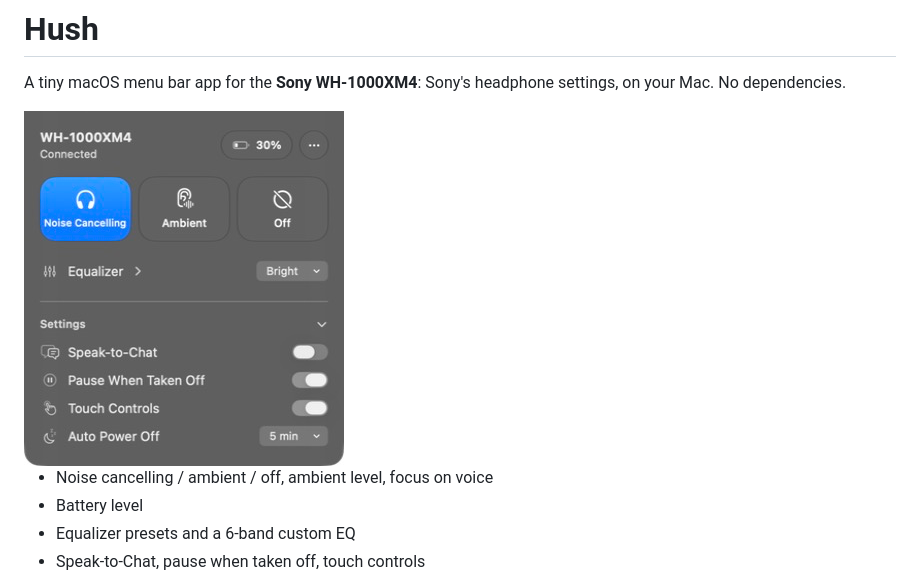
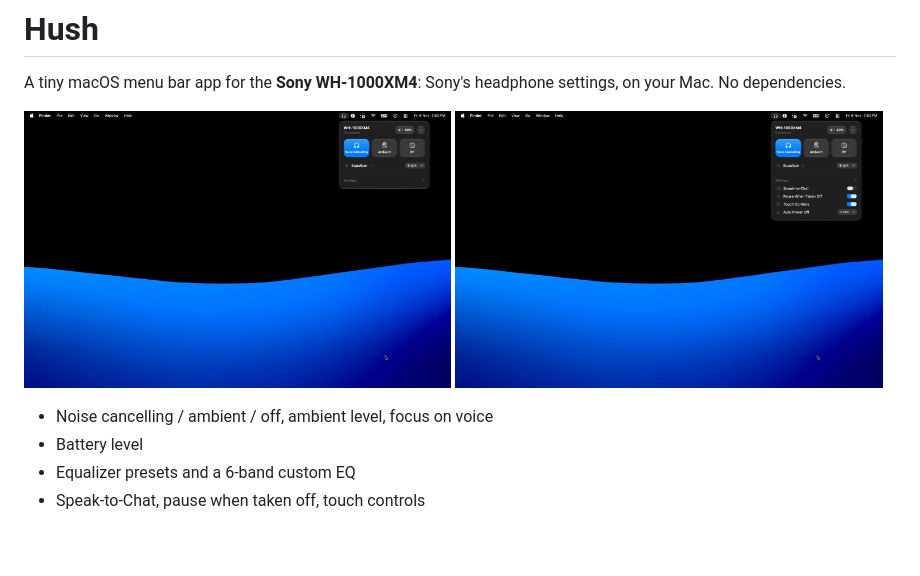
Before and after one commit to zodwick/hush, a Markdown page: README.md, the part around the change. GitHub-like rendering; pictures changed too: docs/screenshot-settings.png (added), docs/screenshot.png; blank space fills up the shorter version.

Commit message:
README: full-desktop screenshots
Replace the cropped panel shot with two full-desktop screenshots, one
with the settings section expanded.

Co-Authored-By: Claude Opus 5.5 <noreply@anthropic.com>

```diff
--- a/README.md
+++ b/README.md
@@ -3,7 +3,10 @@
 A tiny macOS menu bar app for the **Sony WH-1000XM4**: Sony's headphone
 settings, on your Mac. No dependencies.
 
-<img src="docs/screenshot.png" width="320" alt="Hush panel">
+<p>
+  <img src="docs/screenshot.png" width="49%" alt="Hush panel in the menu bar">
+  <img src="docs/screenshot-settings.png" width="49%" alt="Hush panel with settings expanded">
+</p>
 
 - Noise cancelling / ambient / off, ambient level, focus on voice
 - Battery level
```
